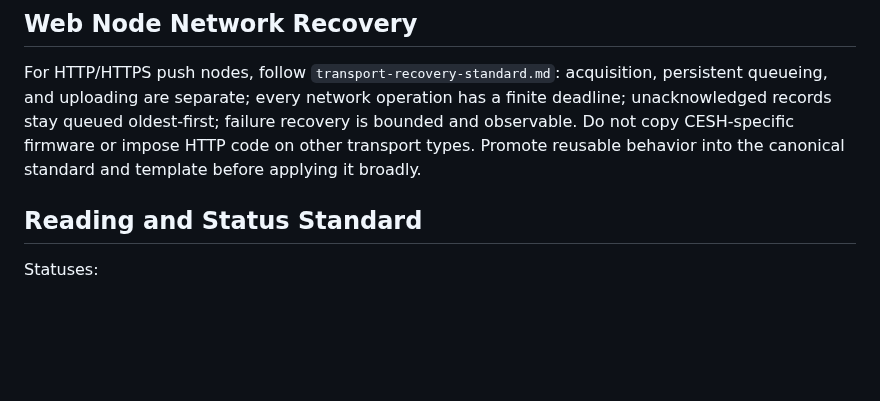
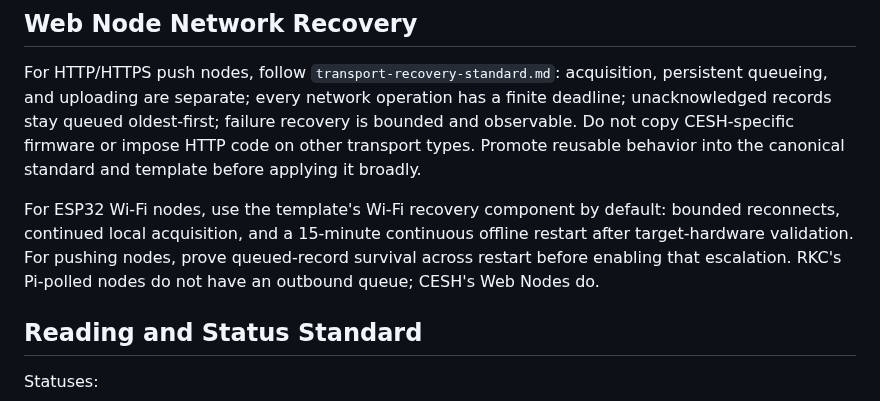
Before and after one commit to bardphysicslab/bardbox, a Markdown page: docs/gpt-instructions.md, the part around the change. Rendered like a GitHub page; blank space fills up the shorter version.

```diff
--- a/docs/gpt-instructions.md
+++ b/docs/gpt-instructions.md
@@ -73,6 +73,12 @@ Rules:
 
 For HTTP/HTTPS push nodes, follow `transport-recovery-standard.md`: acquisition, persistent queueing, and uploading are separate; every network operation has a finite deadline; unacknowledged records stay queued oldest-first; failure recovery is bounded and observable. Do not copy CESH-specific firmware or impose HTTP code on other transport types. Promote reusable behavior into the canonical standard and template before applying it broadly.
 
+For ESP32 Wi-Fi nodes, use the template's Wi-Fi recovery component by default:
+bounded reconnects, continued local acquisition, and a 15-minute continuous
+offline restart after target-hardware validation. For pushing nodes, prove
+queued-record survival across restart before enabling that escalation. RKC's
+Pi-polled nodes do not have an outbound queue; CESH's Web Nodes do.
+
 ## Reading and Status Standard
 
 Statuses:
```
Also changed, not shown: docs/transport-recovery-standard.md (+25 -0 lines).
